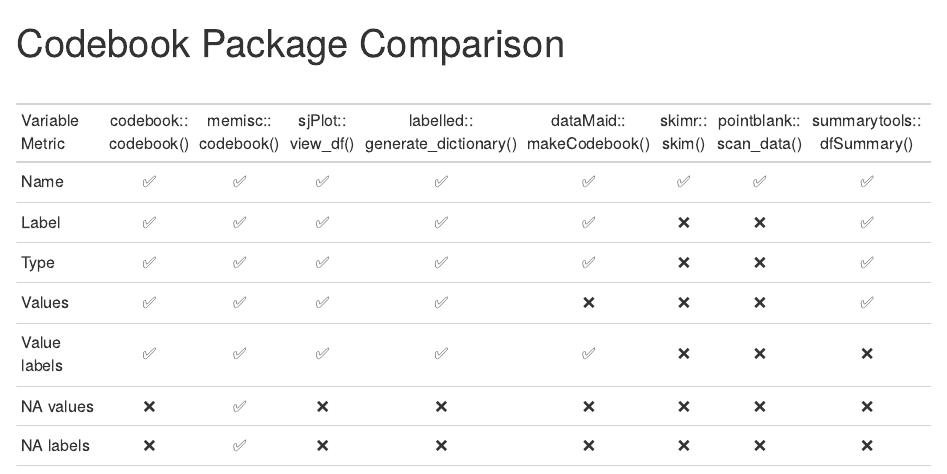
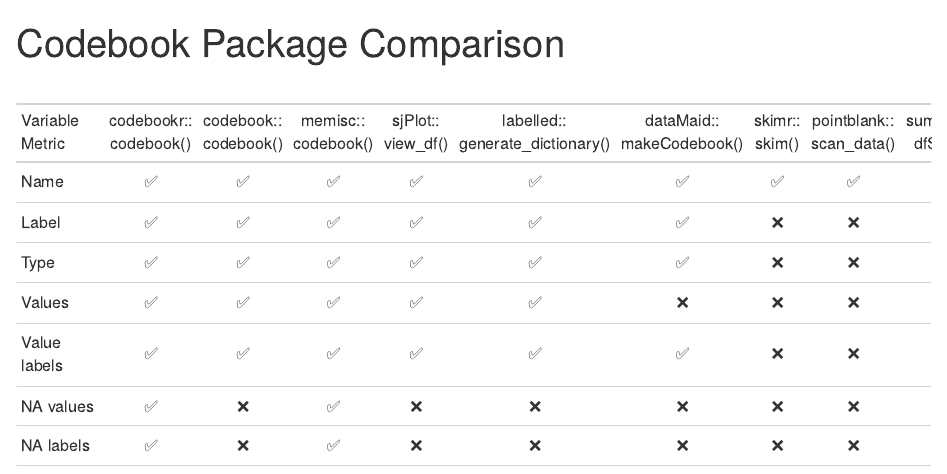
Before and after one commit to Cghlewis/codebook-pkg-comparison, an R Markdown document (index.Rmd): the page in a window 1100 px wide, from its top. The pictures show the output file index.html that the author committed with the source, opened offline.

Commit message:
Add files via upload
Update table order

```diff
--- a/index.Rmd
+++ b/index.Rmd
@@ -38,7 +38,9 @@
   "% per NA value" , no, yes, no, no, no, no, no, no, yes, yes,
   "Range for continuous", yes, yes, yes, no, no, yes, yes, yes, yes, no,
   "Mean for continuous", yes, yes, no, no, no, no, yes, yes, yes, no
-) %>% gt::gt() %>%
+) %>%
+  relocate(`codebookr::codebook()`, .before = `codebook::codebook()`) %>%
+  gt::gt() %>%
   gt::cols_align(align = "left", columns = 'Variable Metric') %>%
   gt::cols_label(`Variable Metric` = "Variable\nMetric",
                  `codebook::codebook()` = "codebook::\ncodebook()",
@@ -81,7 +83,9 @@
   "% per NA value" , no, yes, no, yes, no,
   "Range for continuous", yes, yes, yes, no, no,
   "Mean for continuous", yes, yes, no, no, no,
-) %>% gt::gt() %>%
+) %>%
+  relocate(`codebookr::codebook()`, .before = `codebook::codebook()`) %>%
+  gt::gt() %>%
   gt::cols_align(align = "left", columns = 'Variable Metric') %>%
   gt::cols_label(`Variable Metric` = "Variable\nMetric",
                  `codebook::codebook()` = "codebook::\ncodebook()",
```
Also changed, not shown: img.PNG, index.html.
